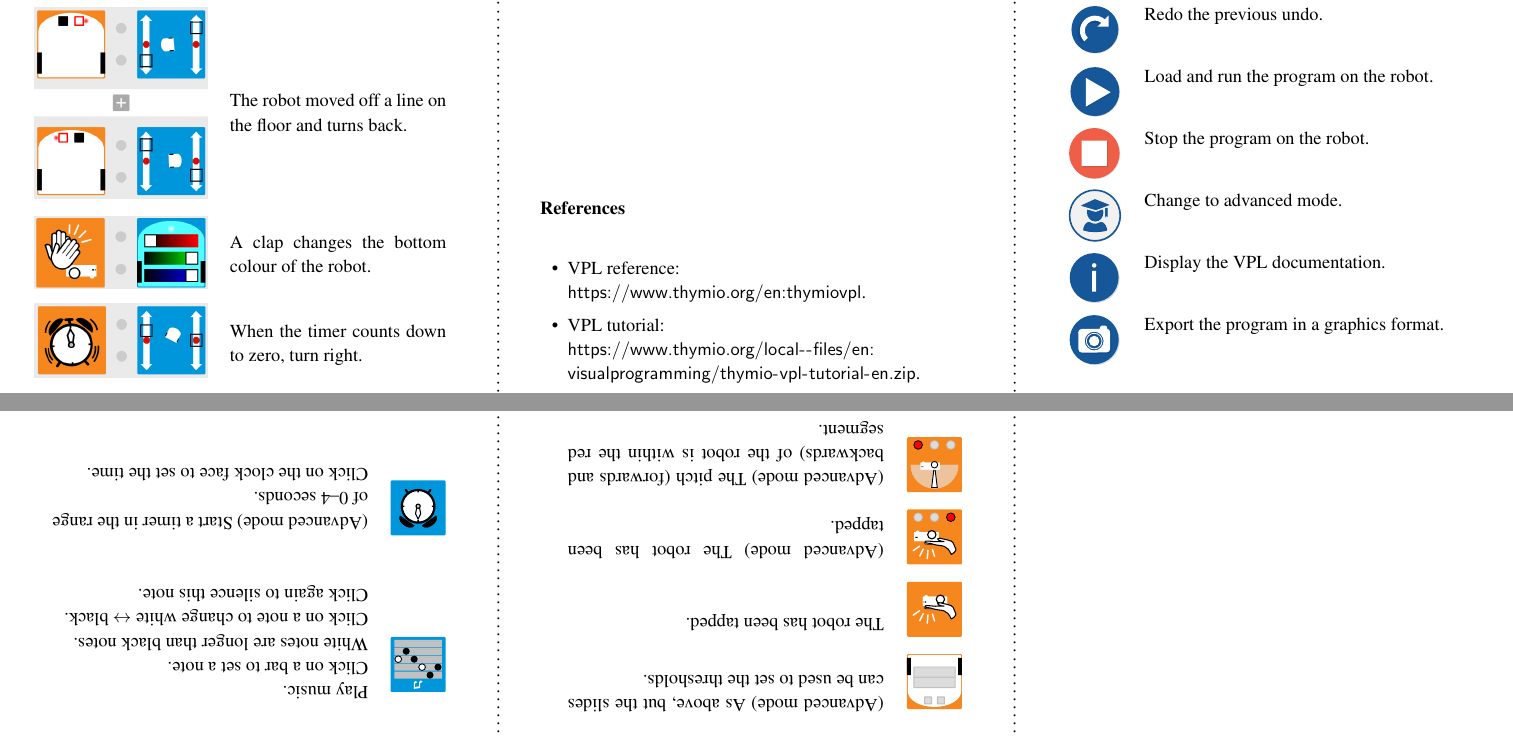
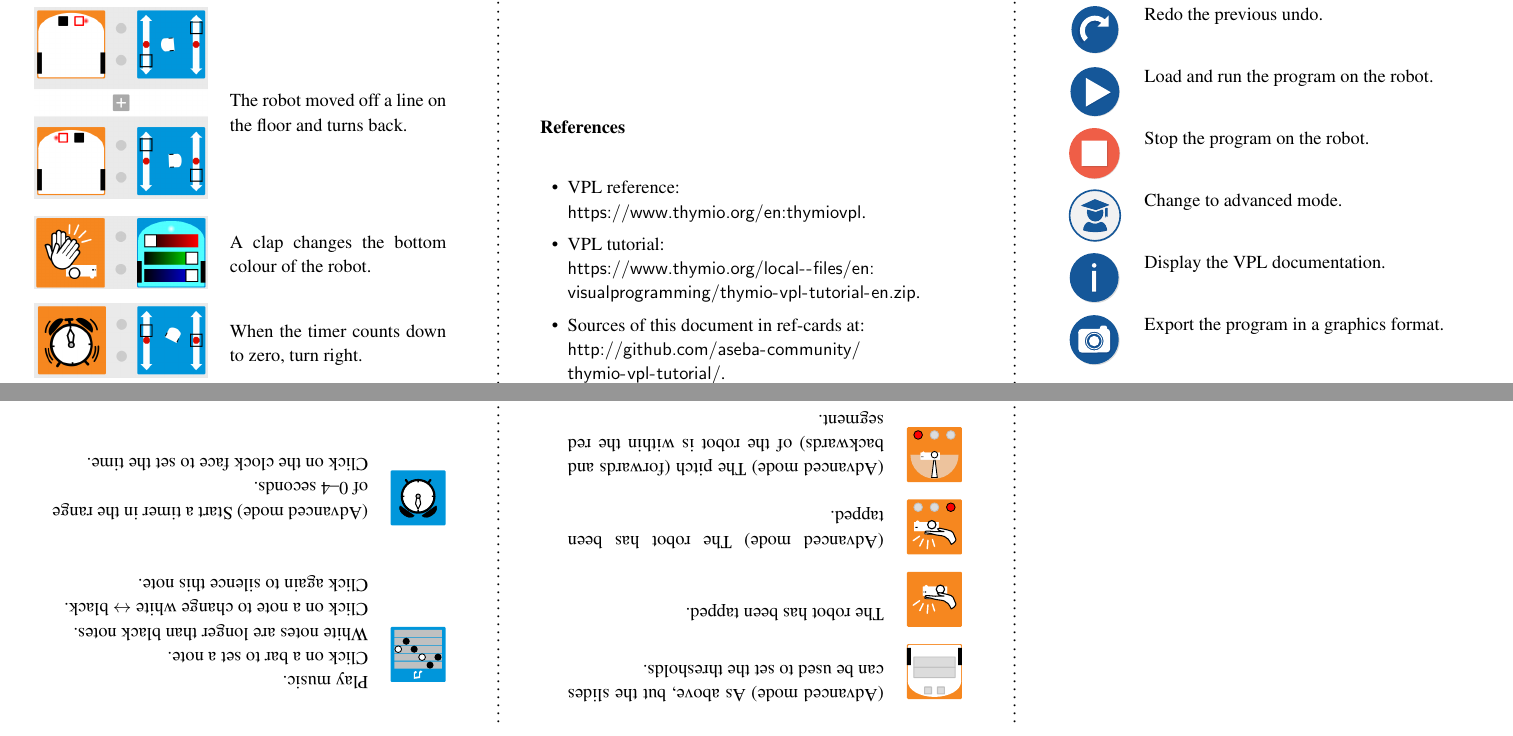
Before and after one commit to Mobsya/thymio-vpl-tutorial, a LaTeX document (ref-card/en/vpl-folding-ref-card.tex): two parts of pages 1 and 2 of 2, joined at a grey line, cut so that both start at the same text. Compiled offline with pdfLaTeX.

Commit message:
Version update + link to source repository

```diff
--- a/ref-card/en/vpl-folding-ref-card.tex
+++ b/ref-card/en/vpl-folding-ref-card.tex
@@ -301,5 +301,8 @@ from 0 to 1 and turns the top color magenta.\\
 \item VPL tutorial:\\
 \url{https://www.thymio.org/local--files/en:visualprogramming/thymio-vpl-tutorial-en.zip}.
 
+\item Sources of this document in ref-cards at:\\
+\url{http://github.com/aseba-community/thymio-vpl-tutorial/}.
+
 \end{itemize}
 \end{document}
```
Also changed, not shown: ref-card/en/vpl-folding-ref-card.tex (2 more changed lines).
